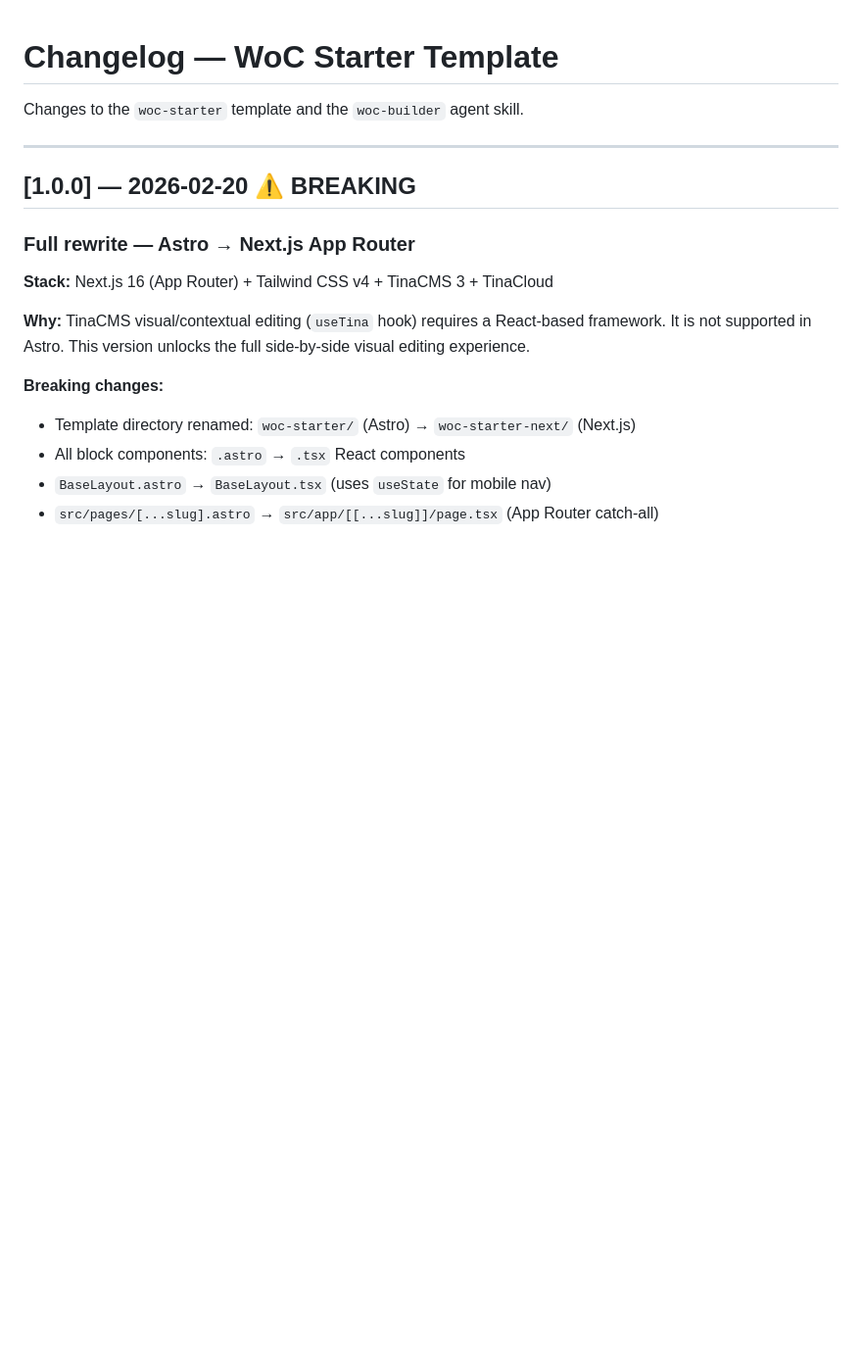
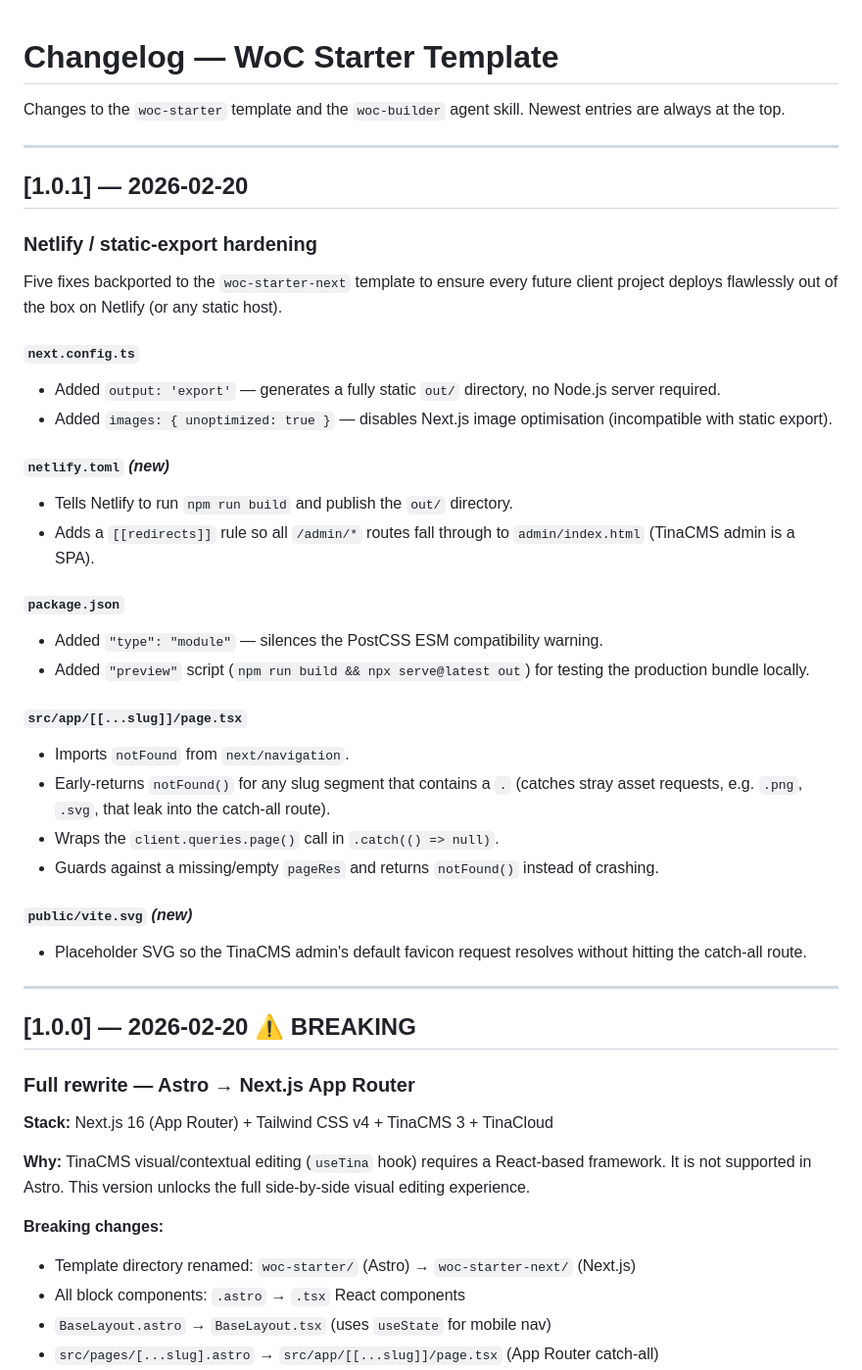
Before and after one commit to mayur200904/Tina_Cloud_demo, a Markdown page: CHANGELOGS.md, the part around the change. Shown at 98% size. GitHub-like rendering; blank space fills up the shorter version.

Commit message:
docs: update changelog with 1.0.1 and reorder

```diff
--- a/CHANGELOGS.md
+++ b/CHANGELOGS.md
@@ -1,6 +1,36 @@
 # Changelog — WoC Starter Template
 
 Changes to the `woc-starter` template and the `woc-builder` agent skill.
+Newest entries are always at the top.
+
+---
+
+## [1.0.1] — 2026-02-20
+
+### Netlify / static-export hardening
+
+Five fixes backported to the `woc-starter-next` template to ensure every future client project deploys flawlessly out of the box on Netlify (or any static host).
+
+#### `next.config.ts`
+- Added `output: 'export'` — generates a fully static `out/` directory, no Node.js server required.
+- Added `images: { unoptimized: true }` — disables Next.js image optimisation (incompatible with static export).
+
+#### `netlify.toml` *(new)*
+- Tells Netlify to run `npm run build` and publish the `out/` directory.
+- Adds a `[[redirects]]` rule so all `/admin/*` routes fall through to `admin/index.html` (TinaCMS admin is a SPA).
+
+#### `package.json`
+- Added `"type": "module"` — silences the PostCSS ESM compatibility warning.
+- Added `"preview"` script (`npm run build && npx serve@latest out`) for testing the production bundle locally.
+
+#### `src/app/[[...slug]]/page.tsx`
+- Imports `notFound` from `next/navigation`.
+- Early-returns `notFound()` for any slug segment that contains a `.` (catches stray asset requests, e.g. `.png`, `.svg`, that leak into the catch-all route).
+- Wraps the `client.queries.page()` call in `.catch(() => null)`.
+- Guards against a missing/empty `pageRes` and returns `notFound()` instead of crashing.
+
+#### `public/vite.svg` *(new)*
+- Placeholder SVG so the TinaCMS admin's default favicon request resolves without hitting the catch-all route.
 
 ---
 
```
